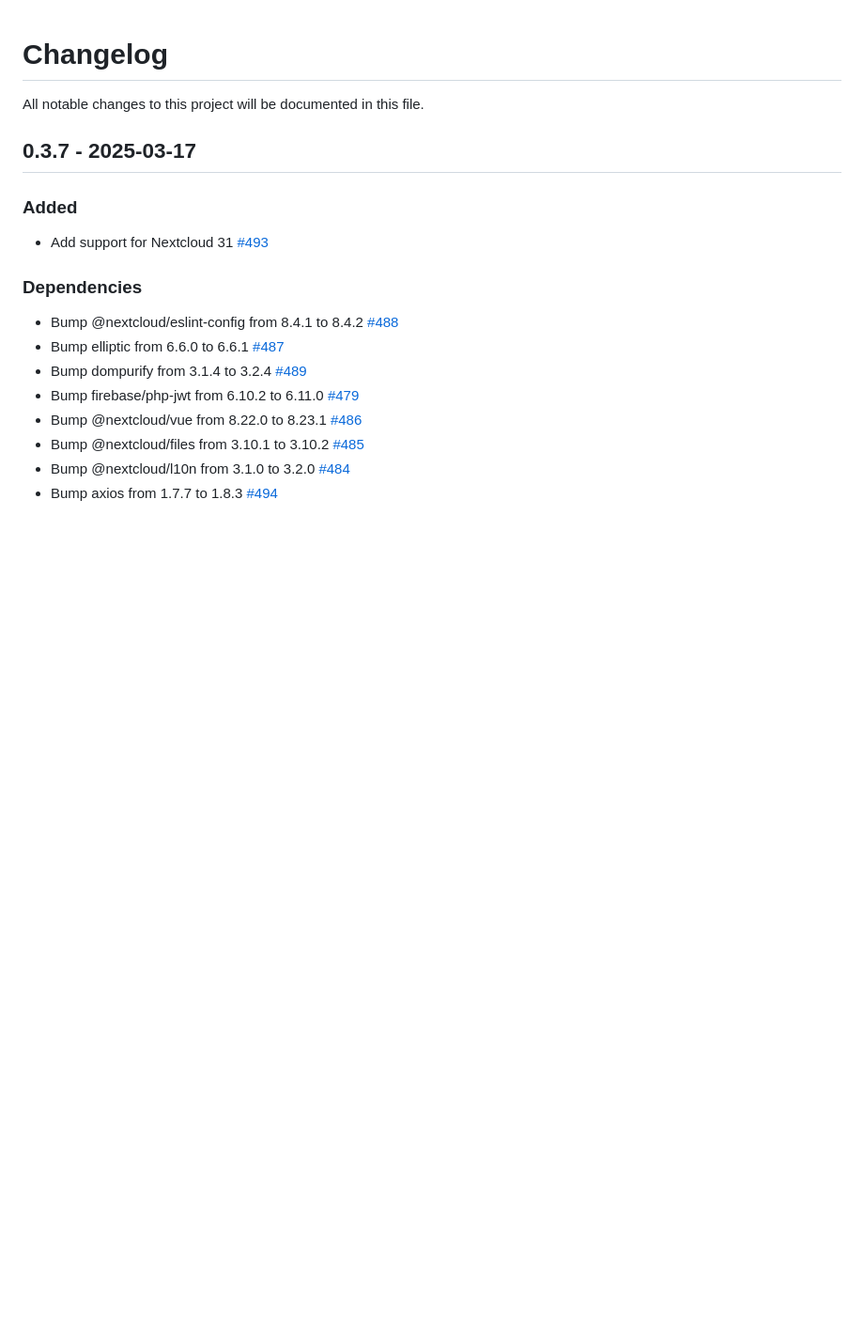
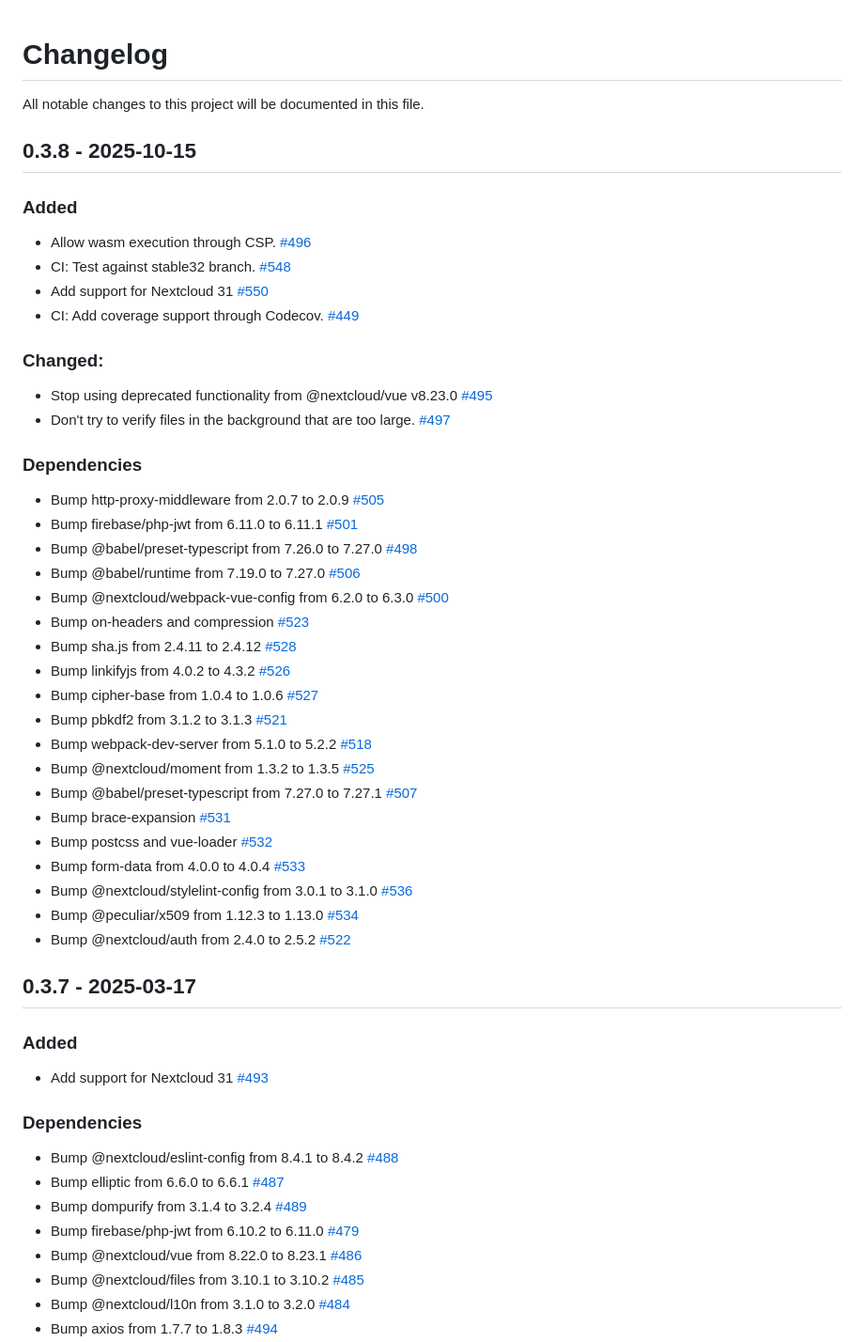
Before and after one commit to strukturag/nextcloud-certificate24, a Markdown page: CHANGELOG.md, the part around the change. Shown at 94% size. Drawn GitHub-style; blank space fills up the shorter version.

Commit message:
Update changelog for 0.3.8

```diff
--- a/CHANGELOG.md
+++ b/CHANGELOG.md
@@ -1,6 +1,65 @@
 # Changelog
 
 All notable changes to this project will be documented in this file.
+
+## 0.3.8 - 2025-10-15
+
+### Added
+- Allow wasm execution through CSP.
+  [#496](https://github.com/strukturag/nextcloud-certificate24/pull/496)
+- CI: Test against stable32 branch.
+  [#548](https://github.com/strukturag/nextcloud-certificate24/pull/548)
+- Add support for Nextcloud 31
+  [#550](https://github.com/strukturag/nextcloud-certificate24/pull/550)
+- CI: Add coverage support through Codecov.
+  [#449](https://github.com/strukturag/nextcloud-certificate24/pull/449)
+
+### Changed:
+- Stop using deprecated functionality from @nextcloud/vue v8.23.0
+  [#495](https://github.com/strukturag/nextcloud-certificate24/pull/495)
+- Don't try to verify files in the background that are too large.
+  [#497](https://github.com/strukturag/nextcloud-certificate24/pull/497)
+
+### Dependencies
+- Bump http-proxy-middleware from 2.0.7 to 2.0.9
+  [#505](https://github.com/strukturag/nextcloud-certificate24/pull/505)
+- Bump firebase/php-jwt from 6.11.0 to 6.11.1
+  [#501](https://github.com/strukturag/nextcloud-certificate24/pull/501)
+- Bump @babel/preset-typescript from 7.26.0 to 7.27.0
+  [#498](https://github.com/strukturag/nextcloud-certificate24/pull/498)
+- Bump @babel/runtime from 7.19.0 to 7.27.0
+  [#506](https://github.com/strukturag/nextcloud-certificate24/pull/506)
+- Bump @nextcloud/webpack-vue-config from 6.2.0 to 6.3.0
+  [#500](https://github.com/strukturag/nextcloud-certificate24/pull/500)
+- Bump on-headers and compression
+  [#523](https://github.com/strukturag/nextcloud-certificate24/pull/523)
+- Bump sha.js from 2.4.11 to 2.4.12
+  [#528](https://github.com/strukturag/nextcloud-certificate24/pull/528)
+- Bump linkifyjs from 4.0.2 to 4.3.2
+  [#526](https://github.com/strukturag/nextcloud-certificate24/pull/526)
+- Bump cipher-base from 1.0.4 to 1.0.6
+  [#527](https://github.com/strukturag/nextcloud-certificate24/pull/527)
+- Bump pbkdf2 from 3.1.2 to 3.1.3
+  [#521](https://github.com/strukturag/nextcloud-certificate24/pull/521)
+- Bump webpack-dev-server from 5.1.0 to 5.2.2
+  [#518](https://github.com/strukturag/nextcloud-certificate24/pull/518)
+- Bump @nextcloud/moment from 1.3.2 to 1.3.5
+  [#525](https://github.com/strukturag/nextcloud-certificate24/pull/525)
+- Bump @babel/preset-typescript from 7.27.0 to 7.27.1
+  [#507](https://github.com/strukturag/nextcloud-certificate24/pull/507)
+- Bump brace-expansion
+  [#531](https://github.com/strukturag/nextcloud-certificate24/pull/531)
+- Bump postcss and vue-loader
+  [#532](https://github.com/strukturag/nextcloud-certificate24/pull/532)
+- Bump form-data from 4.0.0 to 4.0.4
+  [#533](https://github.com/strukturag/nextcloud-certificate24/pull/533)
+- Bump @nextcloud/stylelint-config from 3.0.1 to 3.1.0
+  [#536](https://github.com/strukturag/nextcloud-certificate24/pull/536)
+- Bump @peculiar/x509 from 1.12.3 to 1.13.0
+  [#534](https://github.com/strukturag/nextcloud-certificate24/pull/534)
+- Bump @nextcloud/auth from 2.4.0 to 2.5.2
+  [#522](https://github.com/strukturag/nextcloud-certificate24/pull/522)
+
 
 ## 0.3.7 - 2025-03-17
 
```
